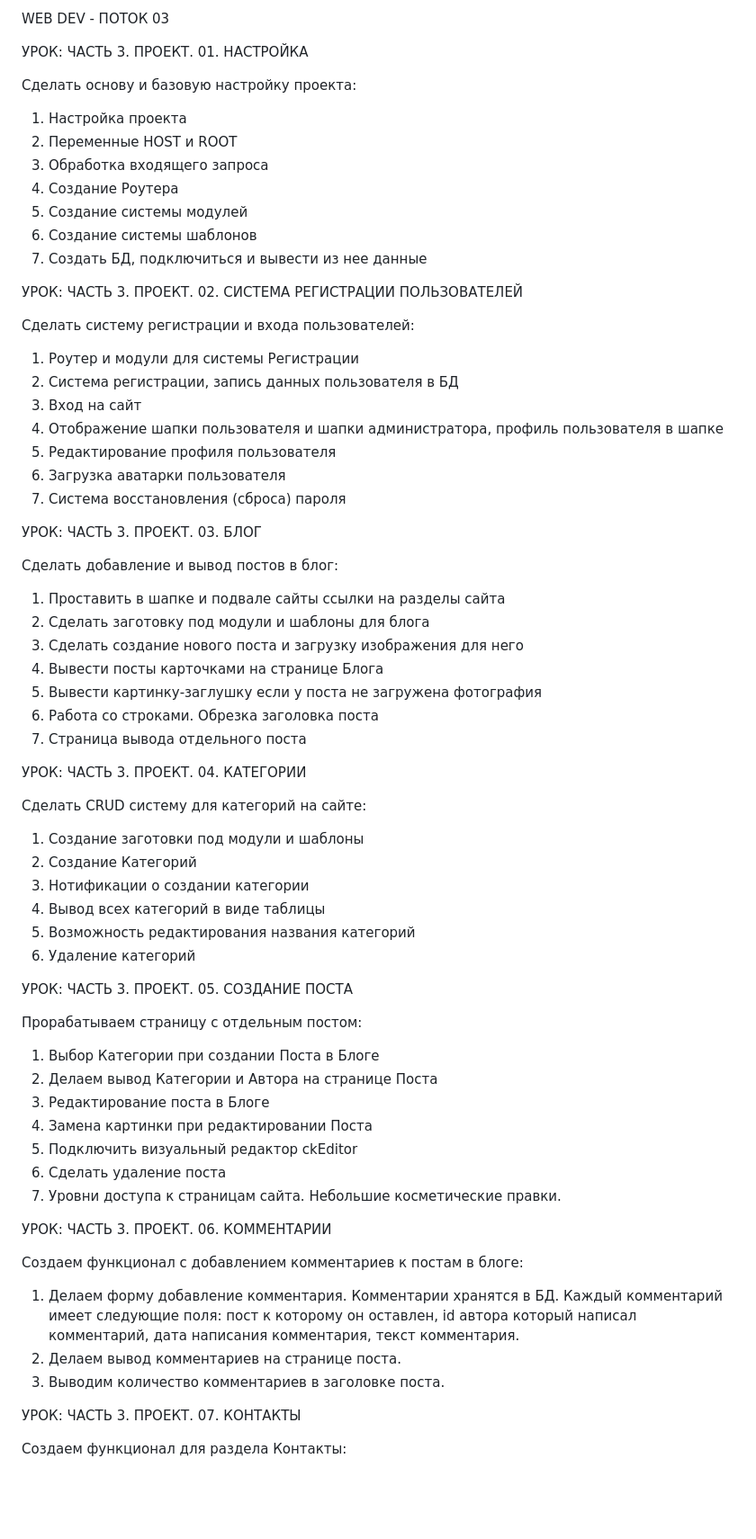
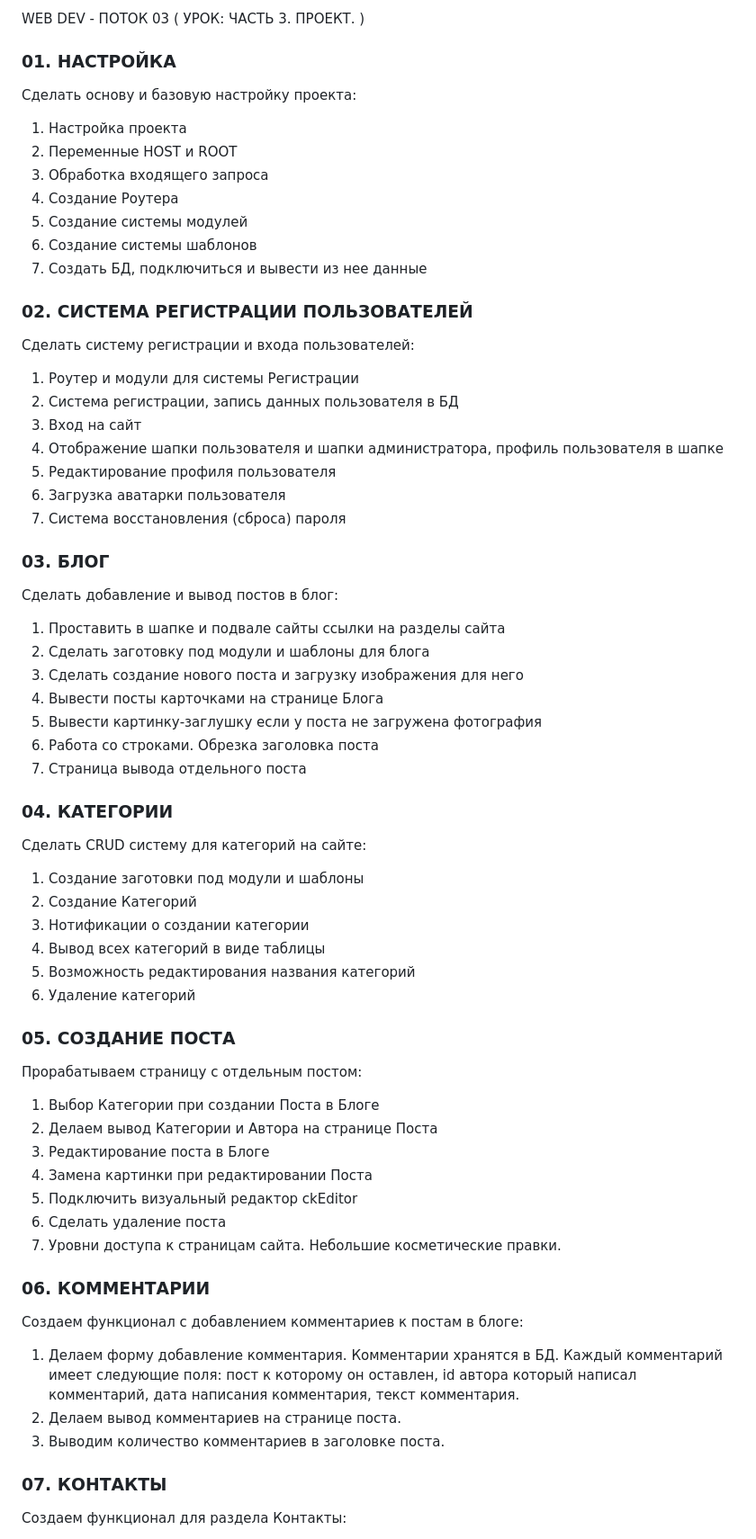
Before and after one commit to stanislavfor/webdev03-project-stanislavfor, a Markdown page: README.md, the part around one of its changes. Shown at 90% size. GitHub-like rendering; blank space fills up the shorter version.

```diff
--- a/README.md
+++ b/README.md
@@ -1,6 +1,6 @@
-WEB DEV - ПОТОК 03
+WEB DEV - ПОТОК 03 ( УРОК: ЧАСТЬ 3. ПРОЕКТ. )
 
-УРОК: ЧАСТЬ 3. ПРОЕКТ. 01. НАСТРОЙКА
+### 01. НАСТРОЙКА
 
 Сделать основу и базовую настройку проекта:
 1)  Настройка проекта
@@ -12,7 +12,7 @@ WEB DEV - ПОТОК 03
 7)  Создать БД, подключиться и вывести из нее данные
 
 
-УРОК: ЧАСТЬ 3. ПРОЕКТ. 02. СИСТЕМА РЕГИСТРАЦИИ ПОЛЬЗОВАТЕЛЕЙ
+### 02. СИСТЕМА РЕГИСТРАЦИИ ПОЛЬЗОВАТЕЛЕЙ
 
 Сделать систему регистрации и входа пользователей:
 1)  Роутер и модули для системы Регистрации
@@ -24,7 +24,7 @@ WEB DEV - ПОТОК 03
 7)  Система восстановления (сброса) пароля
 
 
-УРОК: ЧАСТЬ 3. ПРОЕКТ. 03. БЛОГ
+### 03. БЛОГ
 
 Сделать добавление и вывод постов в блог:
 1) Проставить в шапке и подвале сайты ссылки на разделы сайта
@@ -36,7 +36,7 @@ WEB DEV - ПОТОК 03
 7) Страница вывода отдельного поста
 
 
-УРОК: ЧАСТЬ 3. ПРОЕКТ. 04. КАТЕГОРИИ
+### 04. КАТЕГОРИИ
 
 Сделать CRUD систему для категорий на сайте:
 1) Создание заготовки под модули и шаблоны
@@ -47,7 +47,7 @@ WEB DEV - ПОТОК 03
 6) Удаление категорий
 
 
-УРОК: ЧАСТЬ 3. ПРОЕКТ. 05. СОЗДАНИЕ ПОСТА
+### 05. СОЗДАНИЕ ПОСТА
 
 Прорабатываем страницу с отдельным постом:
 1) Выбор Категории при создании Поста в Блоге
@@ -59,7 +59,7 @@ WEB DEV - ПОТОК 03
 7) Уровни доступа к страницам сайта. Небольшие косметические правки.
 
 
-УРОК: ЧАСТЬ 3. ПРОЕКТ. 06. КОММЕНТАРИИ
+### 06. КОММЕНТАРИИ
 
 Создаем функционал с добавлением комментариев к постам в блоге:
 1) Делаем форму добавление комментария. Комментарии хранятся в БД. Каждый комментарий имеет следующие поля: пост к которому он оставлен, id автора который написал комментарий, дата написания комментария, текст комментария.
@@ -67,7 +67,7 @@ WEB DEV - ПОТОК 03
 3) Выводим количество комментариев в заголовке поста.
 
 
-УРОК: ЧАСТЬ 3. ПРОЕКТ. 07. КОНТАКТЫ
+### 07. КОНТАКТЫ
 
 Создаем функционал для раздела Контакты:
 1) Создаем маршруты, и шаблон для страницы контактов.
```
Also changed, not shown: other parts of README.md (+18 -6 lines).
